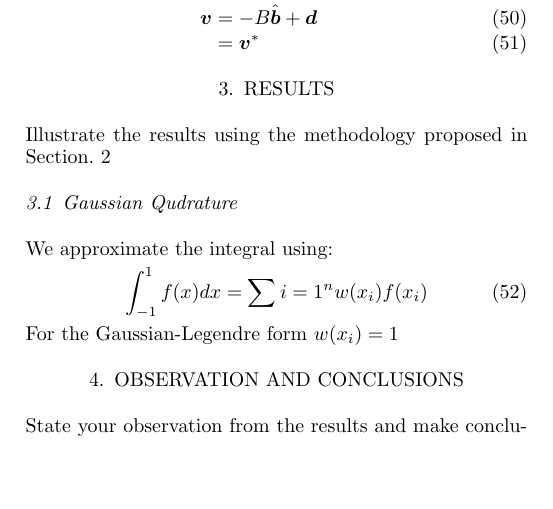
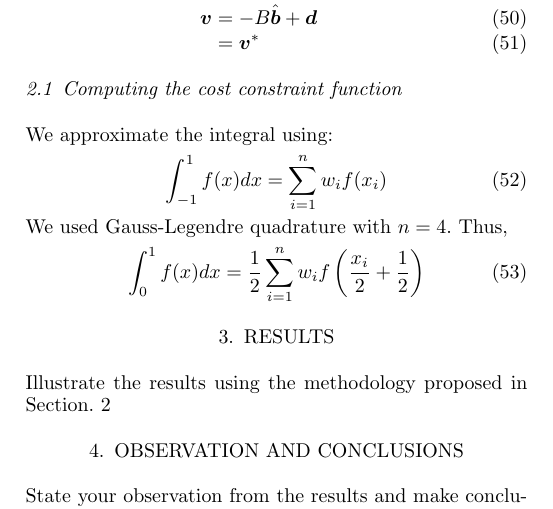
Before and after one commit to saketkc/math-501-project, a LaTeX document (doc/Report.tex): part of page 3 of 4, cut so that both start at the same text, the shorter picture padded with empty space. Compiled offline with pdfLaTeX.

Commit message:
Moved quadrature to methods

```diff
--- a/doc/Report.tex
+++ b/doc/Report.tex
@@ -266,6 +266,21 @@ The matrix $B$ is invertible in this case and hence our estimate of $\vec{v}$ is
 	\vec{v} &= -B\hat{\vec{b}} + \vec{d} \\
 	        &= \vec{v}^*
 \end{align}
+
+\subsection{Computing the cost constraint function}
+We approximate the integral using:
+\begin{equation}
+\int_{-1}^{1}f(x)dx = \sum_{i=1}^{n} w_if(x_i)
+\end{equation}
+We used Gauss-Legendre quadrature with $n=4$.
+Thus,
+\begin{equation}
+	\int_{0}^{1}f(x)dx = \frac{1}{2}\sum_{i=1}^{n} w_if\left(\frac{x_i}{2} +
+	\frac{1}{2}\right)
+\end{equation}
+
+
+
 \section{Results}
 Illustrate the results using the methodology proposed in Section. \ref{sec:method}
 
@@ -274,13 +289,6 @@ Illustrate the results using the methodology proposed in Section. \ref{sec:metho
 	\includegraphics[width=\linewidth]{estv.pdf}
 	\caption{$v(t)$ v/s $t$}
 \end{figure*}
-
-\subsection{Gaussian Qudrature}
-We approximate the integral using:
-\begin{equation}
-\int_{-1}^{1}f(x)dx = \sum{i=1}^{n} w(x_i)f(x_i)
-\end{equation}
-For the Gaussian-Legendre form $w(x_i)=1$
 
 
 
```
